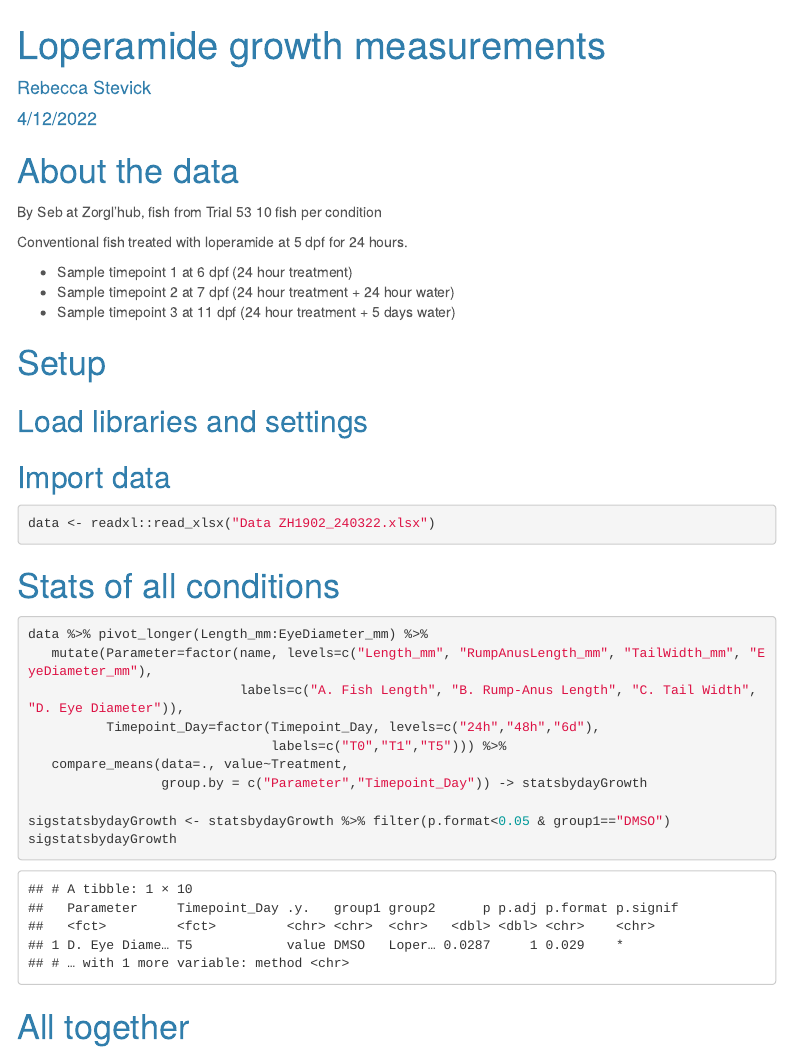
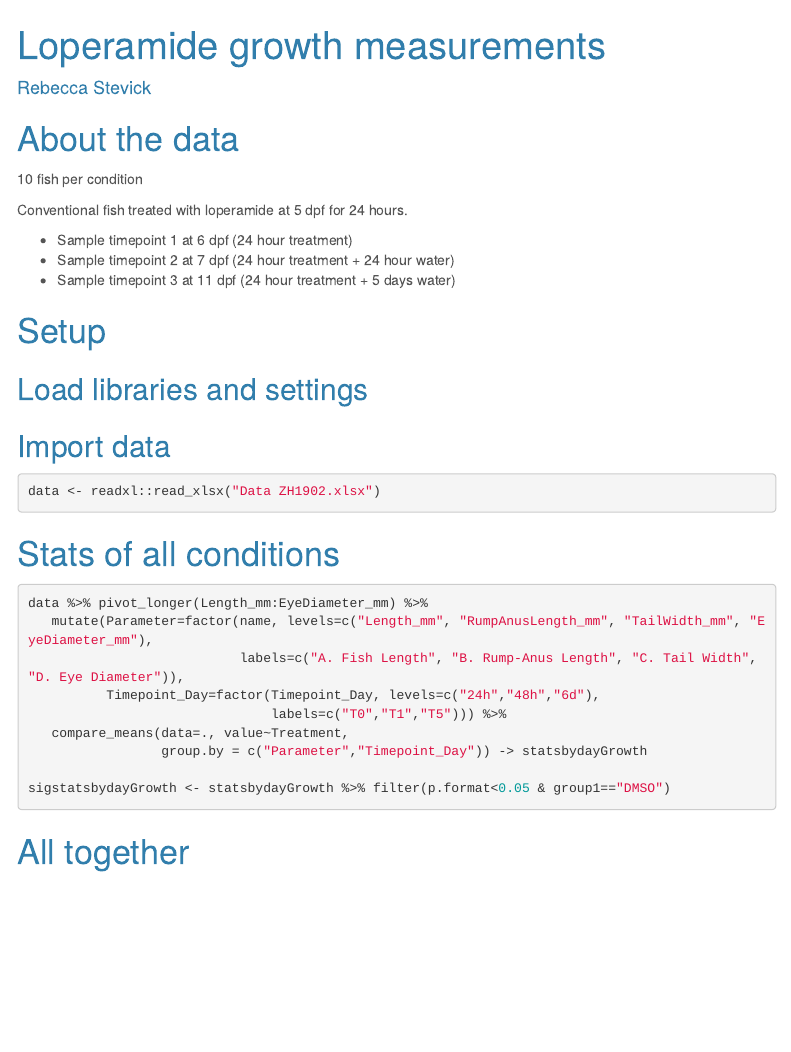
Before and after one commit to rjstevick/loperamide-zebrafish-dysbiosis, an R Markdown document (inVivoAnalysis/Growth_Development/LoperamideFishMeasurents.Rmd): the page in a window 1100 px wide, from its top. The pictures show the output file inVivoAnalysis/Growth_Development/LoperamideFishMeasurents.html that the author committed with the source, opened offline; menus at the side of the page are left out.

Commit message:
update growth measurements

````diff
--- a/inVivoAnalysis/Growth_Development/LoperamideFishMeasurents.Rmd
+++ b/inVivoAnalysis/Growth_Development/LoperamideFishMeasurents.Rmd
@@ -1,7 +1,6 @@
 ---
 title: "Loperamide growth measurements"
 author: "Rebecca Stevick"
-date: "4/12/2022"
 output:
   html_document:
     toc: true
@@ -14,7 +13,6 @@ output:
 
 # About the data
 
-By Seb at Zorgl'hub, fish from Trial 53
 10 fish per condition
 
 Conventional fish treated with loperamide at 5 dpf for 24 hours.
@@ -57,7 +55,7 @@ knitr::opts_chunk$set(echo=TRUE, warning=FALSE,message=FALSE)
 
 ```{r import}
 
-data <- readxl::read_xlsx("Data ZH1902_240322.xlsx")
+data <- readxl::read_xlsx("Data ZH1902.xlsx")
 
 ```
 
@@ -74,7 +72,6 @@ data %>% pivot_longer(Length_mm:EyeDiameter_mm) %>%
                  group.by = c("Parameter","Timepoint_Day")) -> statsbydayGrowth
 
 sigstatsbydayGrowth <- statsbydayGrowth %>% filter(p.format<0.05 & group1=="DMSO")
-sigstatsbydayGrowth
 
 ```
 
````
Also changed, not shown: README.md, inVivoAnalysis/Growth_Development/Data ZH1902.xlsx (renamed from inVivoAnalysis/Growth_Development/Data ZH1902_240322.xlsx), inVivoAnalysis/Growth_Development/FigureS6_fishgrowth_loperamide.pdf, inVivoAnalysis/Growth_Development/FigureS6_fishgrowth_loperamide.png, inVivoAnalysis/Growth_Development/LoperamideFishMeasurents.html, inVivoAnalysis/Growth_Development/LoperamideFishMeasurents.md, inVivoAnalysis/Growth_Development/LoperamideFishMeasurents_files/figure-html/together-1.png.
